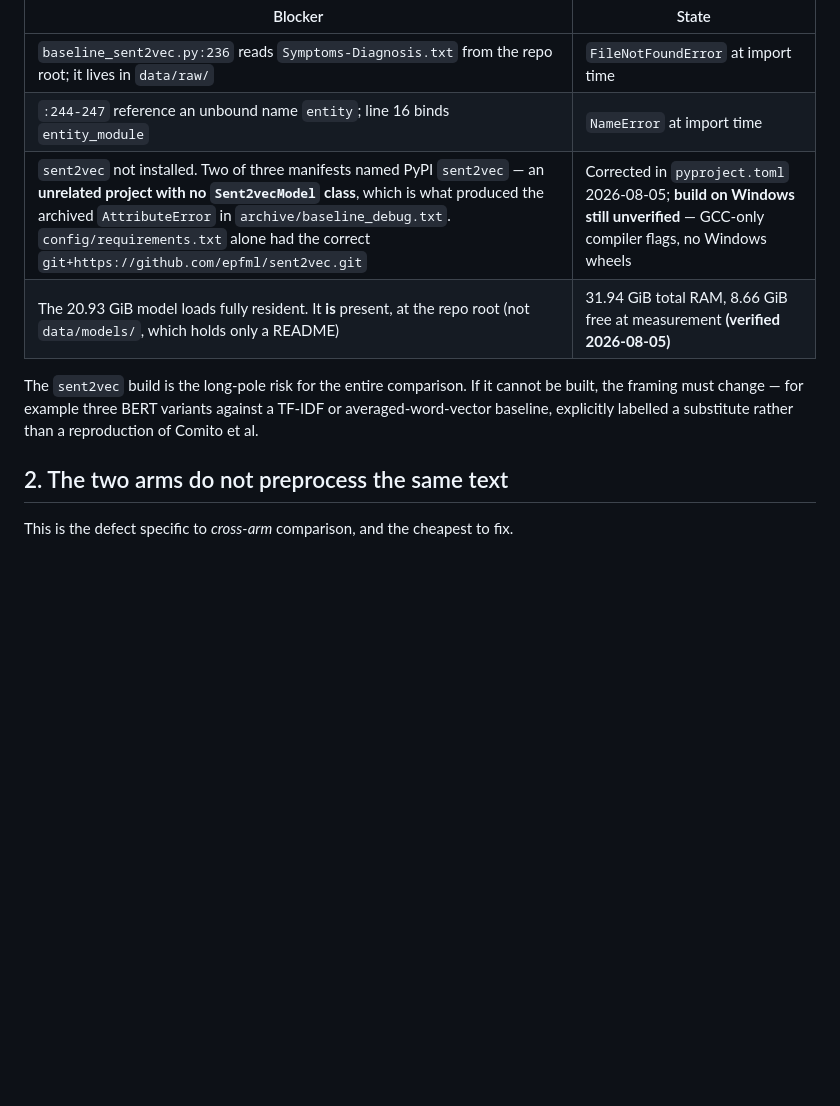
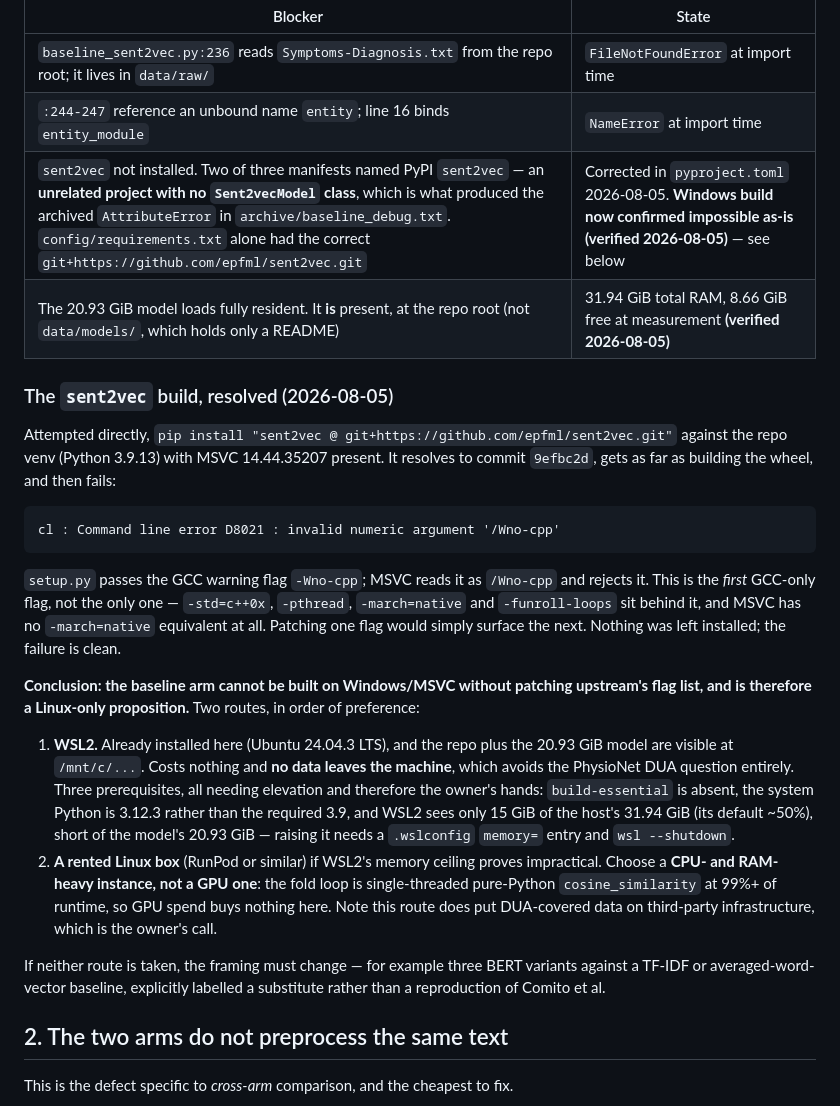
Before and after one commit to jamesEmerson112/AI-CDS-Disease-Diagnosis-Reproduction-Alpha, a Markdown page: docs/findings/07-comparison-validity.md, the part around the change. GitHub-like rendering; blank space fills up the shorter version.

Commit message:
Resolve the sent2vec buildability unknown: Windows/MSVC is impossible as-is
Finding 07 listed the epfml/sent2vec build as the long-pole risk on the whole
comparison, and as unverified. Attempted it directly against the repo venv
(Python 3.9.13, MSVC 14.44.35207). It resolves to commit 9efbc2d, reaches the
wheel build, and fails:

    cl : Command line error D8021 : invalid numeric argument '/Wno-cpp'

setup.py passes the GCC warning flag -Wno-cpp; MSVC reads it as /Wno-cpp and
rejects it. That is the FIRST GCC-only flag rather than the only one --
-std=c++0x, -pthread, -march=native and -funroll-loops are behind it, and MSVC
has no -march=native equivalent at all, so patching one flag only surfaces the
next. The failure is clean; nothing was left installed and the fast suite is
still 93 green.

So the baseline arm is a Linux-only proposition. The finding now records both
routes with their real prerequisites: WSL2 (already installed, Ubuntu 24.04, repo
and model visible, no data leaves the machine -- but build-essential is absent,
system Python is 3.12.3 not 3.9, and WSL2 sees only 15 of 31.94 GiB against a
20.93 GiB model, so it needs a .wslconfig bump), or a rented Linux box -- which
should be CPU/RAM-heavy rather than GPU, since the fold loop is single-threaded
pure Python at 99%+ of runtime.

````diff
--- a/docs/findings/07-comparison-validity.md
+++ b/docs/findings/07-comparison-validity.md
@@ -22,12 +22,41 @@ confirmed 2026-08-05:
 |---|---|
 | `baseline_sent2vec.py:236` reads `Symptoms-Diagnosis.txt` from the repo root; it lives in `data/raw/` | `FileNotFoundError` at import time |
 | `:244-247` reference an unbound name `entity`; line 16 binds `entity_module` | `NameError` at import time |
-| `sent2vec` not installed. Two of three manifests named PyPI `sent2vec` — an **unrelated project with no `Sent2vecModel` class**, which is what produced the archived `AttributeError` in `archive/baseline_debug.txt`. `config/requirements.txt` alone had the correct `git+https://github.com/epfml/sent2vec.git` | Corrected in `pyproject.toml` 2026-08-05; **build on Windows still unverified** — GCC-only compiler flags, no Windows wheels |
+| `sent2vec` not installed. Two of three manifests named PyPI `sent2vec` — an **unrelated project with no `Sent2vecModel` class**, which is what produced the archived `AttributeError` in `archive/baseline_debug.txt`. `config/requirements.txt` alone had the correct `git+https://github.com/epfml/sent2vec.git` | Corrected in `pyproject.toml` 2026-08-05. **Windows build now confirmed impossible as-is (verified 2026-08-05)** — see below |
 | The 20.93 GiB model loads fully resident. It **is** present, at the repo root (not `data/models/`, which holds only a README) | 31.94 GiB total RAM, 8.66 GiB free at measurement **(verified 2026-08-05)** |
 
-The `sent2vec` build is the long-pole risk for the entire comparison. If it cannot be built, the
-framing must change — for example three BERT variants against a TF-IDF or averaged-word-vector
-baseline, explicitly labelled a substitute rather than a reproduction of Comito et al.
+### The `sent2vec` build, resolved (2026-08-05)
+
+Attempted directly, `pip install "sent2vec @ git+https://github.com/epfml/sent2vec.git"` against the
+repo venv (Python 3.9.13) with MSVC 14.44.35207 present. It resolves to commit `9efbc2d`, gets as
+far as building the wheel, and then fails:
+
+```
+cl : Command line error D8021 : invalid numeric argument '/Wno-cpp'
+```
+
+`setup.py` passes the GCC warning flag `-Wno-cpp`; MSVC reads it as `/Wno-cpp` and rejects it. This
+is the *first* GCC-only flag, not the only one — `-std=c++0x`, `-pthread`, `-march=native` and
+`-funroll-loops` sit behind it, and MSVC has no `-march=native` equivalent at all. Patching one flag
+would simply surface the next. Nothing was left installed; the failure is clean.
+
+**Conclusion: the baseline arm cannot be built on Windows/MSVC without patching upstream's flag
+list, and is therefore a Linux-only proposition.** Two routes, in order of preference:
+
+1. **WSL2.** Already installed here (Ubuntu 24.04.3 LTS), and the repo plus the 20.93 GiB model are
+   visible at `/mnt/c/...`. Costs nothing and **no data leaves the machine**, which avoids the
+   PhysioNet DUA question entirely. Three prerequisites, all needing elevation and therefore the
+   owner's hands: `build-essential` is absent, the system Python is 3.12.3 rather than the required
+   3.9, and WSL2 sees only 15 GiB of the host's 31.94 GiB (its default ~50%), short of the model's
+   20.93 GiB — raising it needs a `.wslconfig` `memory=` entry and `wsl --shutdown`.
+2. **A rented Linux box** (RunPod or similar) if WSL2's memory ceiling proves impractical. Choose a
+   **CPU- and RAM-heavy instance, not a GPU one**: the fold loop is single-threaded pure-Python
+   `cosine_similarity` at 99%+ of runtime, so GPU spend buys nothing here. Note this route does put
+   DUA-covered data on third-party infrastructure, which is the owner's call.
+
+If neither route is taken, the framing must change — for example three BERT variants against a
+TF-IDF or averaged-word-vector baseline, explicitly labelled a substitute rather than a reproduction
+of Comito et al.
 
 ## 2. The two arms do not preprocess the same text
 
````
